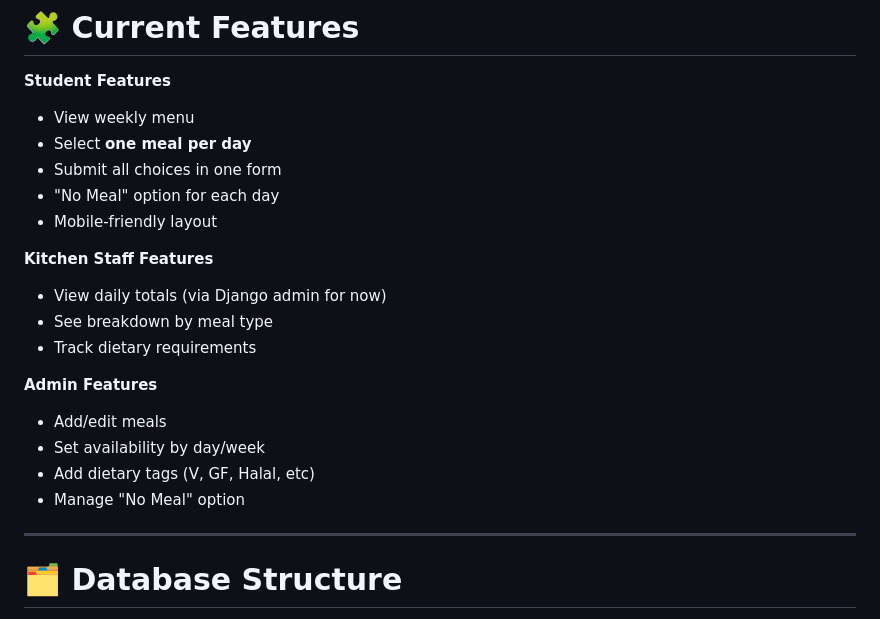
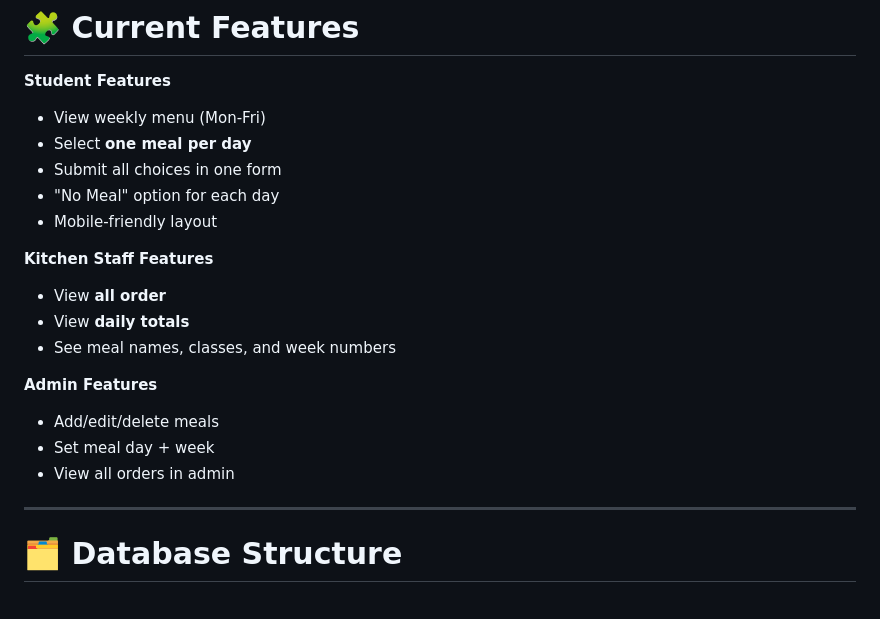
Before and after one commit to ali-moss-24/my_school_hub, a Markdown page: README.md, the part around one of its changes. GitHub-like rendering.

```diff
--- a/README.md
+++ b/README.md
@@ -34,7 +34,7 @@ MealsHub forms the foundation of the wider MySchoolHub ecosystem, demonstrating
 
 **Student Features**
 
-- View weekly menu
+- View weekly menu (Mon-Fri)
 - Select **one meal per day**
 - Submit all choices in one form
 - "No Meal" option for each day
@@ -42,16 +42,15 @@ MealsHub forms the foundation of the wider MySchoolHub ecosystem, demonstrating
 
 **Kitchen Staff Features**
 
-- View daily totals (via Django admin for now)
-- See breakdown by meal type
-- Track dietary requirements
+- View **all order**
+- View **daily totals**
+- See meal names, classes, and week numbers
 
 **Admin Features**
 
-- Add/edit meals
-- Set availability by day/week
-- Add dietary tags (V, GF, Halal, etc)
-- Manage "No Meal" option
+- Add/edit/delete meals
+- Set meal day + week
+- View all orders in admin
 
 ---
 
```
Also changed, not shown: other parts of README.md (+36 -10 lines).
